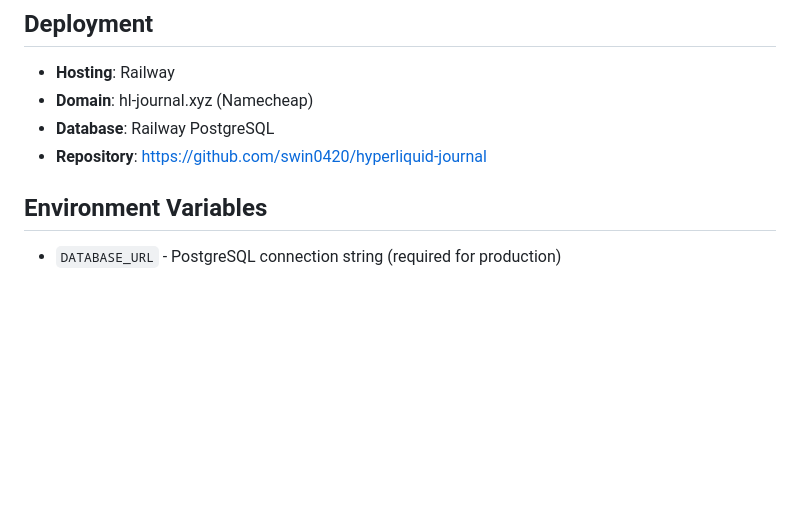
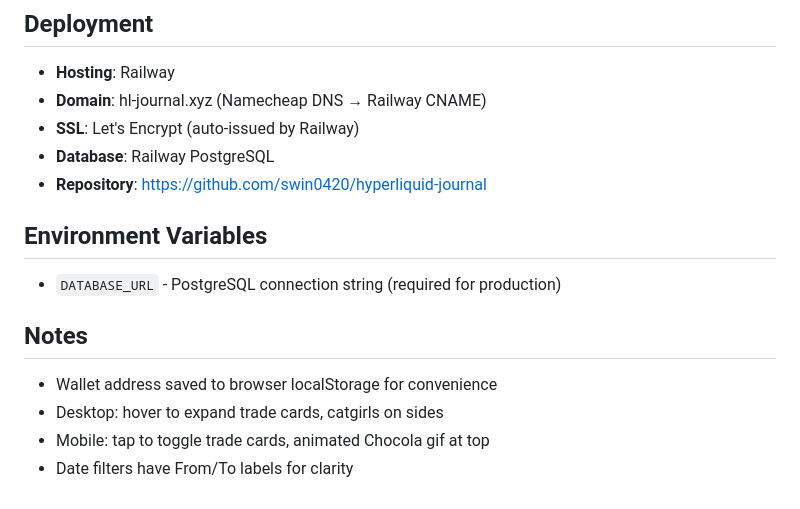
Before and after one commit to swin0420/hyperliquid-journal, a Markdown page: claude.md, the part around the change. GitHub-like rendering; blank space fills up the shorter version.

Commit message:
Update claude.md with deployment and UX notes

```diff
--- a/claude.md
+++ b/claude.md
@@ -90,9 +90,16 @@ python app.py
 
 ## Deployment
 - **Hosting**: Railway
-- **Domain**: hl-journal.xyz (Namecheap)
+- **Domain**: hl-journal.xyz (Namecheap DNS → Railway CNAME)
+- **SSL**: Let's Encrypt (auto-issued by Railway)
 - **Database**: Railway PostgreSQL
 - **Repository**: https://github.com/swin0420/hyperliquid-journal
 
 ## Environment Variables
 - `DATABASE_URL` - PostgreSQL connection string (required for production)
+
+## Notes
+- Wallet address saved to browser localStorage for convenience
+- Desktop: hover to expand trade cards, catgirls on sides
+- Mobile: tap to toggle trade cards, animated Chocola gif at top
+- Date filters have From/To labels for clarity
```
